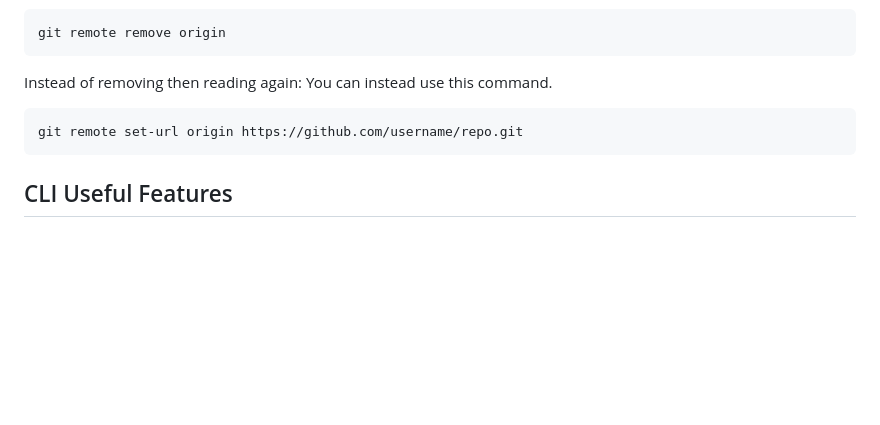
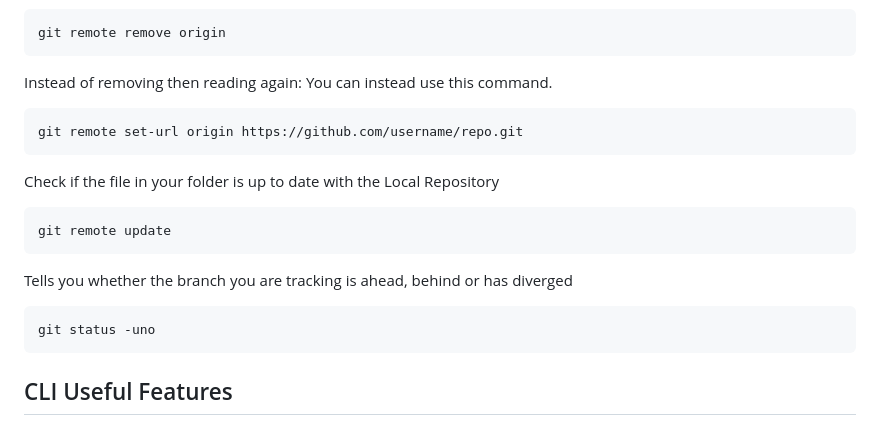
Before and after one commit to NickBwalley/Git-CLI, a Markdown page: README.md, the part around the change. Drawn GitHub-style; blank space fills up the shorter version.

Commit message:
aprecommit

````diff
--- a/README.md
+++ b/README.md
@@ -179,6 +179,18 @@ Instead of removing then reading again: You can instead use this command.
 git remote set-url origin https://github.com/username/repo.git
 ```
 
+Check if the file in your folder is up to date with the Local Repository
+
+```
+git remote update
+```
+
+Tells you whether the branch you are tracking is ahead, behind or has diverged
+
+```
+git status -uno
+```
+
 ## CLI Useful Features
 
 creating a file from the terminal `windows-CLI`
````
